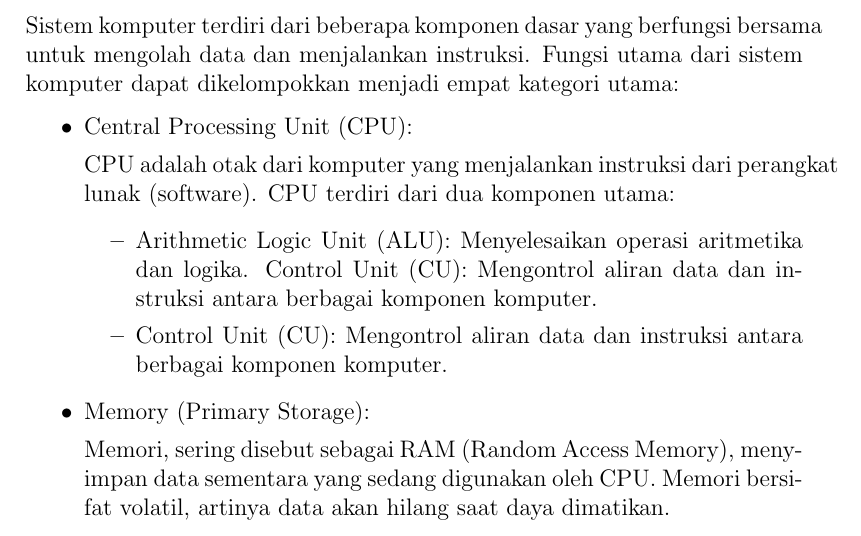
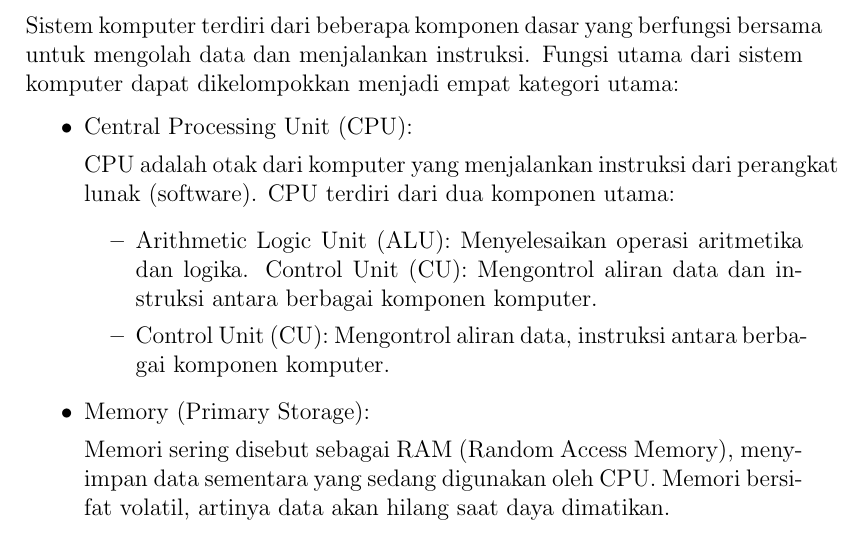
Before and after one commit to Khawaritzmi/os_report_mid2024, a LaTeX document (b_class/main.tex): part of page 4 of 10, cut so that both start at the same text. Compiled offline with pdfLaTeX.

Commit message:
3.1 Fungsi Utama Sistem Komputer

```diff
--- a/b_class/main.tex
+++ b/b_class/main.tex
@@ -63,11 +63,11 @@ Sistem komputer terdiri dari beberapa komponen dasar yang berfungsi bersama untu
     \begin{itemize}
         \item 	Arithmetic Logic Unit (ALU): Menyelesaikan operasi aritmetika dan logika.
 	Control Unit (CU): Mengontrol aliran data dan instruksi antara            berbagai komponen komputer.
-        \item 	Control Unit (CU): Mengontrol aliran data dan instruksi antara berbagai komponen komputer.
+        \item 	Control Unit (CU): Mengontrol aliran data, instruksi antara berbagai komponen komputer.
 
     \end{itemize}
     \item Memory (Primary Storage):
-    \par Memori, sering disebut sebagai RAM (Random Access Memory), menyimpan data sementara yang sedang digunakan oleh CPU. Memori bersifat volatil, artinya data akan hilang saat daya dimatikan.
+    \par Memori sering disebut sebagai RAM (Random Access Memory), menyimpan data sementara yang sedang digunakan oleh CPU. Memori bersifat volatil, artinya data akan hilang saat daya dimatikan.
     \item Storage (Secondary Storage):
     \par Penyimpanan sekunder menyediakan ruang untuk menyimpan data secara permanen, meskipun komputer dimatikan. Contoh perangkat penyimpanan termasuk hard drive (HDD), solid-state drive (SSD), dan optical drive.
     \item Input/Output Devices (I/O Devices):
```
